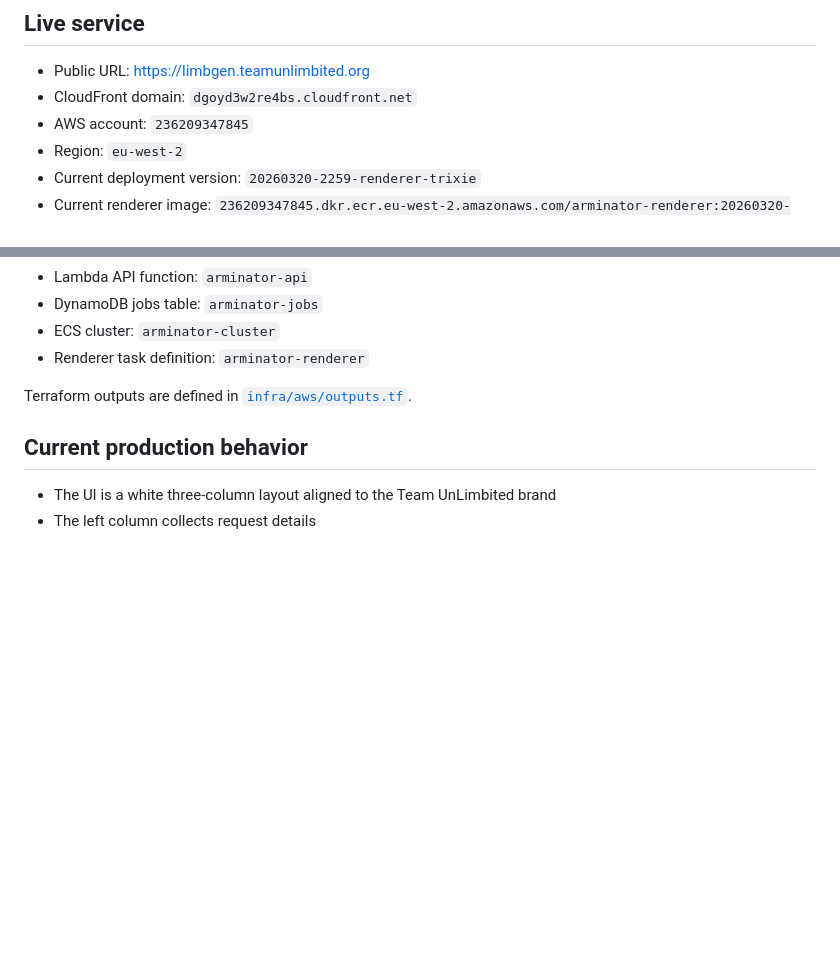
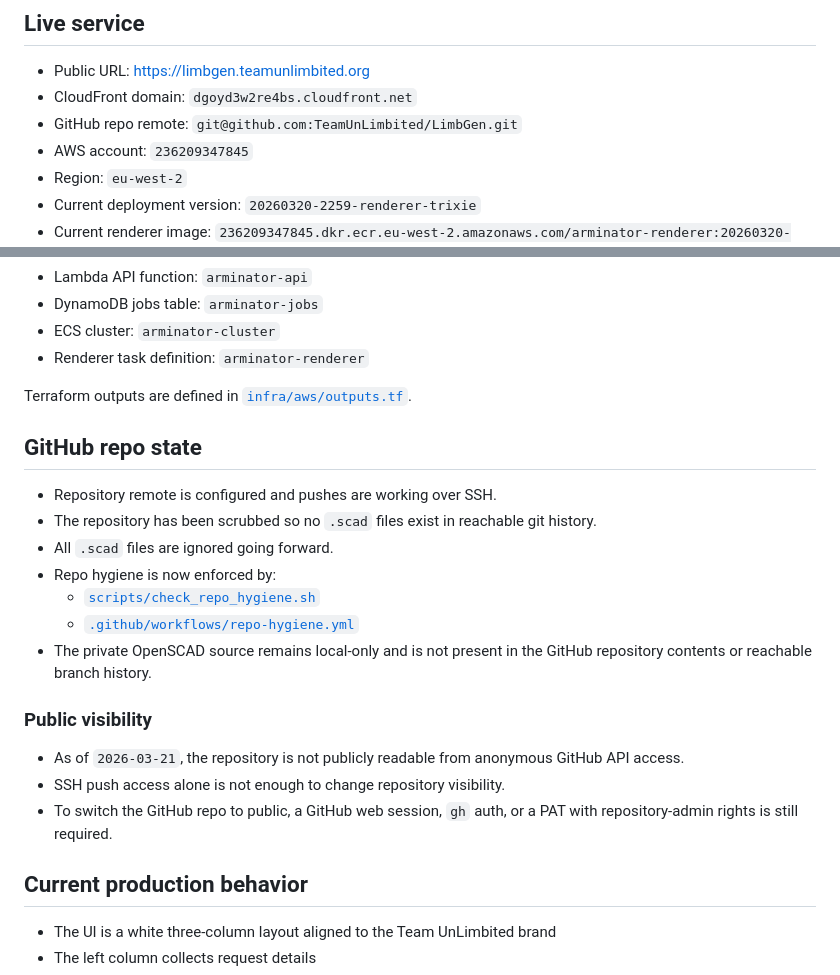
Before and after one commit to TeamUnLimbited/LimbGen, a Markdown page: HANDOFF.md, 2 parts joined by grey strips. Rendered like a GitHub page; blank space fills up the shorter version.

Commit message:
Document GitHub repo hygiene and visibility status

```diff
--- a/HANDOFF.md
+++ b/HANDOFF.md
@@ -8,6 +8,7 @@ For the broader design history, implementation decisions, and consolidated lesso
 
 - Public URL: [https://limbgen.teamunlimbited.org](https://limbgen.teamunlimbited.org)
 - CloudFront domain: `dgoyd3w2re4bs.cloudfront.net`
+- GitHub repo remote: `git@github.com:TeamUnLimbited/LimbGen.git`
 - AWS account: `236209347845`
 - Region: `eu-west-2`
 - Current deployment version: `20260320-2259-renderer-trixie`
@@ -26,6 +27,22 @@ For the broader design history, implementation decisions, and consolidated lesso
 - Renderer task definition: `arminator-renderer`
 
 Terraform outputs are defined in [`infra/aws/outputs.tf`](/Users/droo/arminator/infra/aws/outputs.tf).
+
+## GitHub repo state
+
+- Repository remote is configured and pushes are working over SSH.
+- The repository has been scrubbed so no `.scad` files exist in reachable git history.
+- All `.scad` files are ignored going forward.
+- Repo hygiene is now enforced by:
+  - [`scripts/check_repo_hygiene.sh`](/Users/droo/arminator/scripts/check_repo_hygiene.sh)
+  - [`.github/workflows/repo-hygiene.yml`](/Users/droo/arminator/.github/workflows/repo-hygiene.yml)
+- The private OpenSCAD source remains local-only and is not present in the GitHub repository contents or reachable branch history.
+
+### Public visibility
+
+- As of `2026-03-21`, the repository is not publicly readable from anonymous GitHub API access.
+- SSH push access alone is not enough to change repository visibility.
+- To switch the GitHub repo to public, a GitHub web session, `gh` auth, or a PAT with repository-admin rights is still required.
 
 ## Current production behavior
 
```
